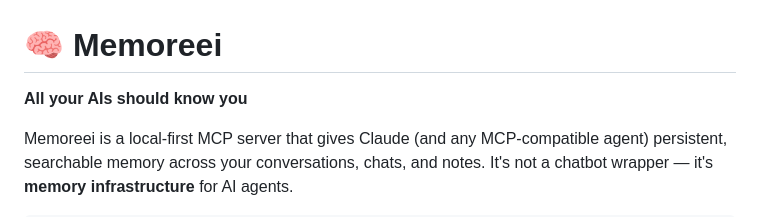
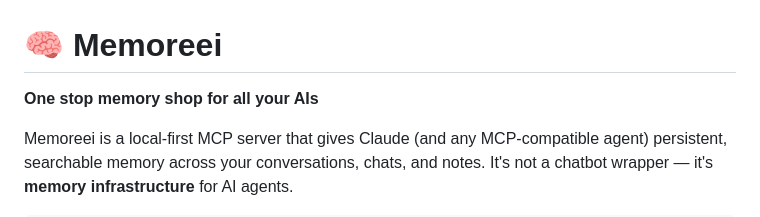
Before and after one commit to CalebChristiansen/Memoreei, a Markdown page: README.md, the part around the change. Drawn GitHub-style.

```diff
--- a/README.md
+++ b/README.md
@@ -1,6 +1,6 @@
 # 🧠 Memoreei
 
-**All your AIs should know you**
+**One stop memory shop for all your AIs**
 
 Memoreei is a local-first MCP server that gives Claude (and any MCP-compatible agent) persistent, searchable memory across your conversations, chats, and notes. It's not a chatbot wrapper — it's **memory infrastructure** for AI agents.
 
```
